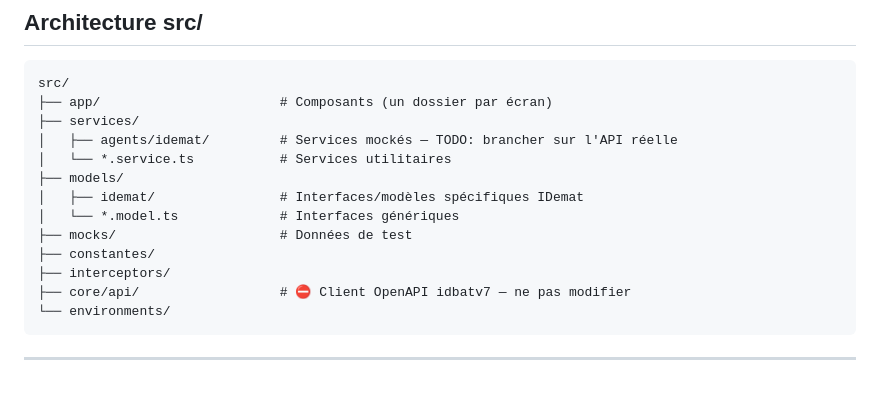
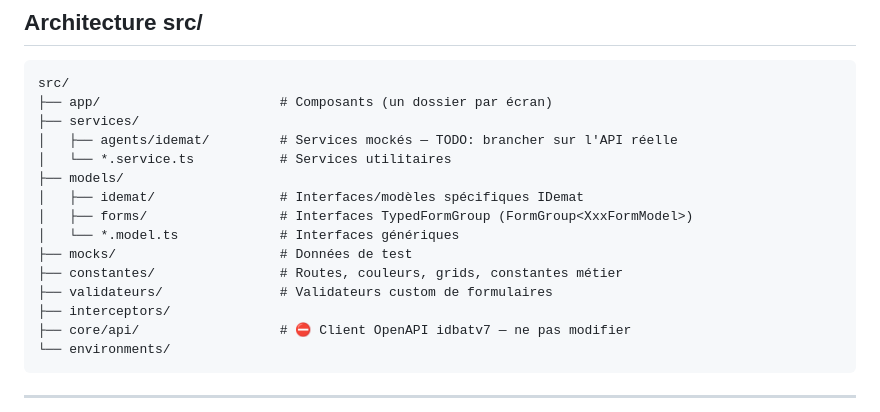
Before and after one commit to AlteaTech/idemat-front, a Markdown page: CLAUDE.md, the part around one of its changes. Rendered like a GitHub page; blank space fills up the shorter version.

```diff
--- a/CLAUDE.md
+++ b/CLAUDE.md
@@ -36,9 +36,11 @@ src/
 │   └── *.service.ts           # Services utilitaires
 ├── models/
 │   ├── idemat/                # Interfaces/modèles spécifiques IDemat
+│   ├── forms/                 # Interfaces TypedFormGroup (FormGroup<XxxFormModel>)
 │   └── *.model.ts             # Interfaces génériques
 ├── mocks/                     # Données de test
-├── constantes/
+├── constantes/                # Routes, couleurs, grids, constantes métier
+├── validateurs/               # Validateurs custom de formulaires
 ├── interceptors/
 ├── core/api/                  # ⛔ Client OpenAPI idbatv7 — ne pas modifier
 └── environments/
```
Also changed, not shown: other parts of CLAUDE.md (+59 -0 lines).
